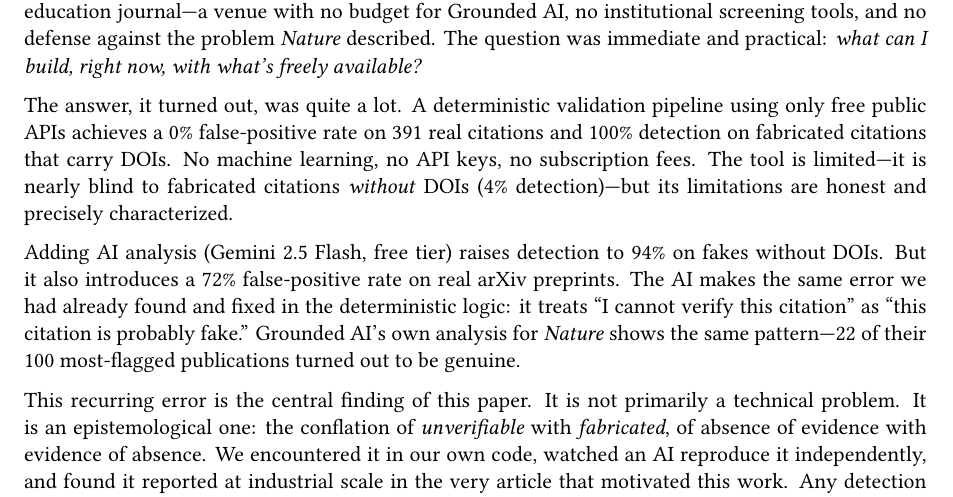
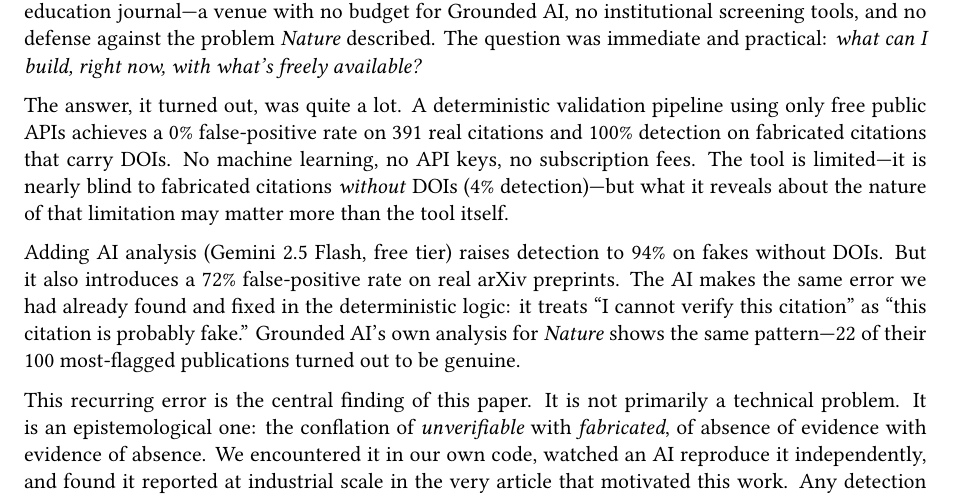
Before and after one commit to OhioMathTeacher/Ohio-Journal-of-School-Mathematics, a LaTeX paper (paper/paper.tex, which reads paper/sections/introduction.tex): part of page 2 of 13, cut so that both start at the same text. Compiled offline with XeLaTeX.

Commit message:
Reframe limitation sentence in Introduction
Replace "its limitations are honest and precisely characterized"
with a sentence that gestures toward the epistemological payoff.

https://claude.ai/code/session_015MRk1f3tX8Z7jmwfPzhDJD

```diff
--- a/paper/sections/introduction.tex
+++ b/paper/sections/introduction.tex
@@ -12,7 +12,7 @@ This framing obscures a crucial fact: the infrastructure to solve this problem a
 
 This project started the same week that article was published. I'm the editor of a small mathematics education journal---a venue with no budget for Grounded AI, no institutional screening tools, and no defense against the problem \textit{Nature} described. The question was immediate and practical: \emph{what can I build, right now, with what's freely available?}
 
-The answer, it turned out, was quite a lot. A deterministic validation pipeline using only free public APIs achieves a 0\% false-positive rate on 391 real citations and 100\% detection on fabricated citations that carry DOIs. No machine learning, no API keys, no subscription fees. The tool is limited---it is nearly blind to fabricated citations \emph{without} DOIs (4\% detection)---but its limitations are honest and precisely characterized.
+The answer, it turned out, was quite a lot. A deterministic validation pipeline using only free public APIs achieves a 0\% false-positive rate on 391 real citations and 100\% detection on fabricated citations that carry DOIs. No machine learning, no API keys, no subscription fees. The tool is limited---it is nearly blind to fabricated citations \emph{without} DOIs (4\% detection)---but what it reveals about the nature of that limitation may matter more than the tool itself.
 
 Adding AI analysis (Gemini 2.5 Flash, free tier) raises detection to 94\% on fakes without DOIs. But it also introduces a 72\% false-positive rate on real arXiv preprints. The AI makes the same error we had already found and fixed in the deterministic logic: it treats ``I cannot verify this citation'' as ``this citation is probably fake.'' Grounded AI's own analysis for \textit{Nature} shows the same pattern---22 of their 100 most-flagged publications turned out to be genuine.
 
```
